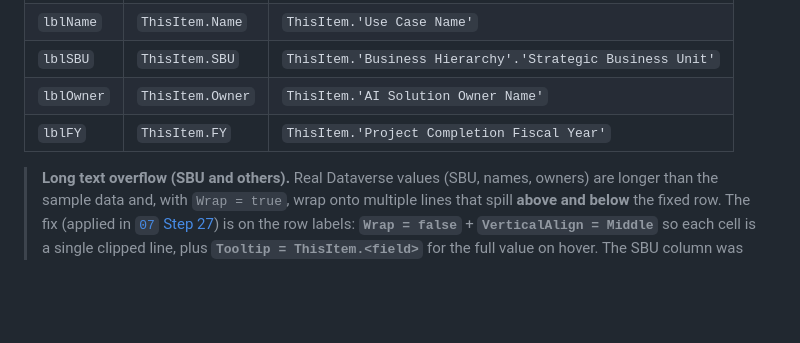
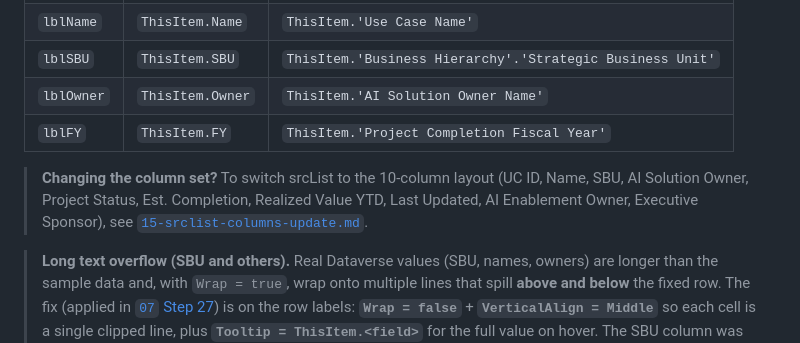
Before and after one commit to Owen12138/temp, a Markdown page: 10-srclist-dataverse-guide.md, the part around the change. Drawn GitHub-style; blank space fills up the shorter version.

```diff
--- a/10-srclist-dataverse-guide.md
+++ b/10-srclist-dataverse-guide.md
@@ -372,6 +372,11 @@ Update each row label's `Text` (names from [`07` Step 27](07-scrlist-guide.md)):
 | `lblOwner` | `ThisItem.Owner` | `ThisItem.'AI Solution Owner Name'` |
 | `lblFY` | `ThisItem.FY` | `ThisItem.'Project Completion Fiscal Year'` |
 
+> **Changing the column set?** To switch srcList to the 10-column layout
+> (UC ID, Name, SBU, AI Solution Owner, Project Status, Est. Completion,
+> Realized Value YTD, Last Updated, AI Enablement Owner, Executive
+> Sponsor), see [`15-srclist-columns-update.md`](15-srclist-columns-update.md).
+
 > **Long text overflow (SBU and others).** Real Dataverse values (SBU,
 > names, owners) are longer than the sample data and, with `Wrap = true`,
 > wrap onto multiple lines that spill **above and below** the fixed row.
```
Also changed, not shown: 15-srclist-columns-update.md (added, +167 -0 lines), 1 other file.
